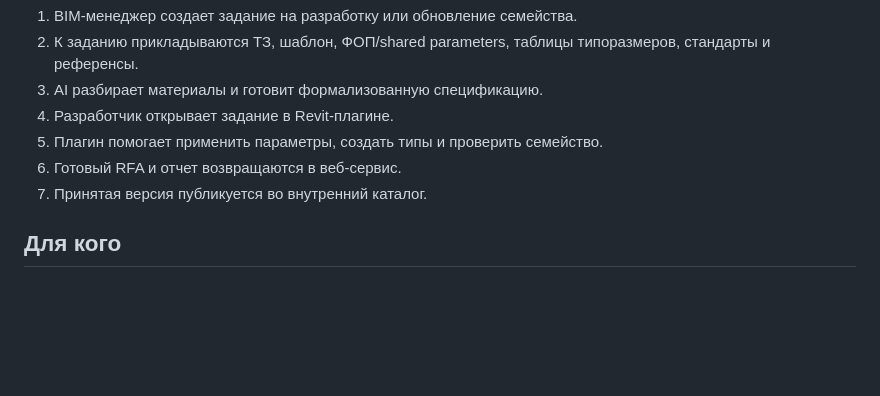
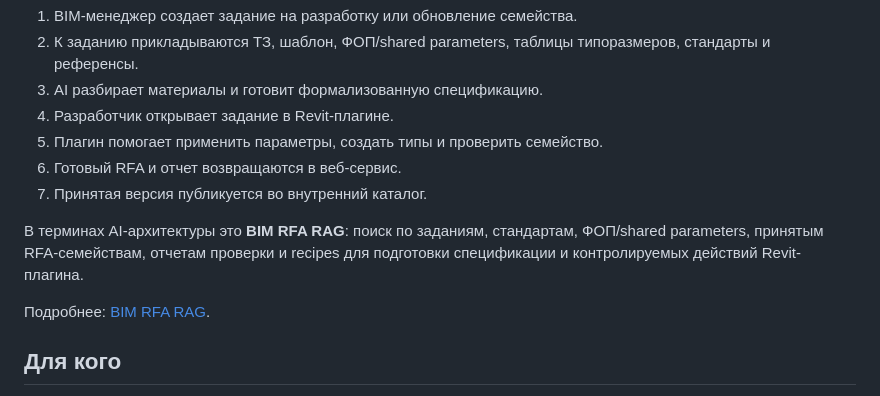
Before and after one commit to proovcme/Agnostis, a Markdown page: docs/about.md, the part around the change. Rendered like a GitHub page; blank space fills up the shorter version.

```diff
--- a/docs/about.md
+++ b/docs/about.md
@@ -13,6 +13,10 @@ Agnostis — рабочая концепция сервиса для BIM-ком
 5. Плагин помогает применить параметры, создать типы и проверить семейство.
 6. Готовый RFA и отчет возвращаются в веб-сервис.
 7. Принятая версия публикуется во внутренний каталог.
+
+В терминах AI-архитектуры это **BIM RFA RAG**: поиск по заданиям, стандартам, ФОП/shared parameters, принятым RFA-семействам, отчетам проверки и recipes для подготовки спецификации и контролируемых действий Revit-плагина.
+
+Подробнее: [BIM RFA RAG](bim-rfa-rag.md).
 
 ## Для кого
 
```
Also changed, not shown: README.md (+1 -0 lines), docs/bim-rfa-rag.md (added, +153 -0 lines).
